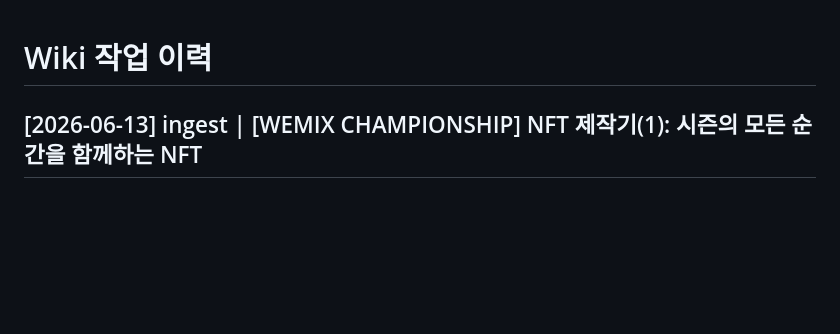
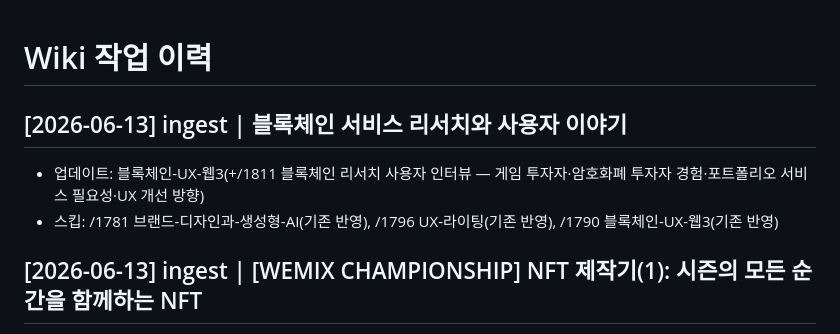
Before and after one commit to pxd-uxtech/pxd-blog-wiki, a Markdown page: wiki/log.md, the part around the change. GitHub-like rendering; blank space fills up the shorter version.

Commit message:
ingest: auto-ingest 2026-06-13-0430

```diff
--- a/wiki/log.md
+++ b/wiki/log.md
@@ -1,4 +1,8 @@
 # Wiki 작업 이력
+
+## [2026-06-13] ingest | 블록체인 서비스 리서치와 사용자 이야기
+- 업데이트: 블록체인-UX-웹3(+/1811 블록체인 리서치 사용자 인터뷰 — 게임 투자자·암호화폐 투자자 경험·포트폴리오 서비스 필요성·UX 개선 방향)
+- 스킵: /1781 브랜드-디자인과-생성형-AI(기존 반영), /1796 UX-라이팅(기존 반영), /1790 블록체인-UX-웹3(기존 반영)
 
 ## [2026-06-13] ingest | [WEMIX CHAMPIONSHIP] NFT 제작기(1): 시즌의 모든 순간을 함께하는 NFT
 - 업데이트: 블록체인-UX-웹3(+/1757 WEMIX CHAMPIONSHIP NFT 설계 — BI 기반 색상 계층·프로퍼티·다이내믹 NFT)
```
Also changed, not shown: wiki/concepts/블록체인-UX-웹3.md (+10 -1 lines).
